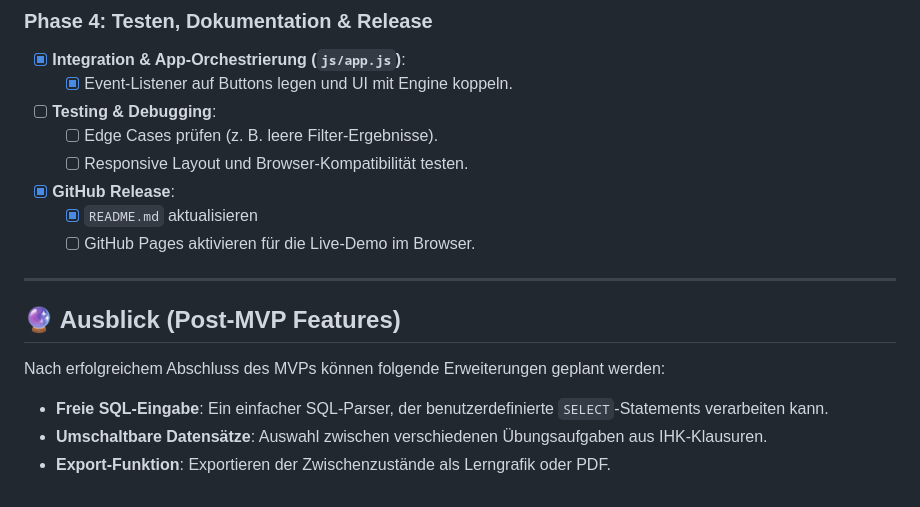
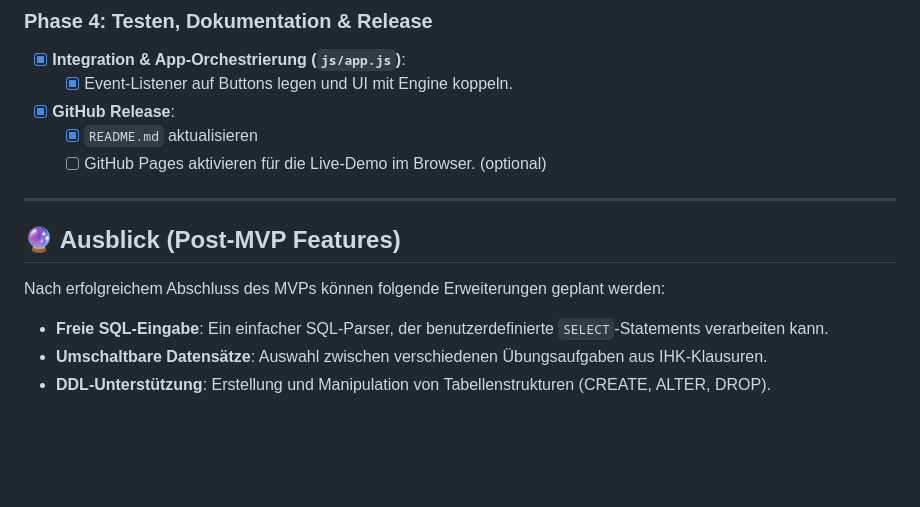
Before and after one commit to dev-2b/visql, a Markdown page: MVP-ROADMAP.md, the part around the change. GitHub-like rendering; blank space fills up the shorter version.

Commit message:
raodmap angepasst

```diff
--- a/MVP-ROADMAP.md
+++ b/MVP-ROADMAP.md
@@ -64,12 +64,10 @@ Phase 1: Setup & UI   ──►   Phase 2: Data & Core Engine   ──►   Phas
 ### Phase 4: Testen, Dokumentation & Release
 - [x] **Integration & App-Orchestrierung (`js/app.js`)**:
   - [x] Event-Listener auf Buttons legen und UI mit Engine koppeln.
-- [ ] **Testing & Debugging**:
-  - [ ] Edge Cases prüfen (z. B. leere Filter-Ergebnisse).
-  - [ ] Responsive Layout und Browser-Kompatibilität testen.
+
 - [x] **GitHub Release**:
   - [x] `README.md` aktualisieren
-  - [ ] GitHub Pages aktivieren für die Live-Demo im Browser.
+  - [ ] GitHub Pages aktivieren für die Live-Demo im Browser. (optional)
 
 ---
 
@@ -78,4 +76,4 @@ Phase 1: Setup & UI   ──►   Phase 2: Data & Core Engine   ──►   Phas
 Nach erfolgreichem Abschluss des MVPs können folgende Erweiterungen geplant werden:
 * **Freie SQL-Eingabe**: Ein einfacher SQL-Parser, der benutzerdefinierte `SELECT`-Statements verarbeiten kann.
 * **Umschaltbare Datensätze**: Auswahl zwischen verschiedenen Übungsaufgaben aus IHK-Klausuren.
-* **Export-Funktion**: Exportieren der Zwischenzustände als Lerngrafik oder PDF.
+* **DDL-Unterstützung**: Erstellung und Manipulation von Tabellenstrukturen (CREATE, ALTER, DROP).
```
